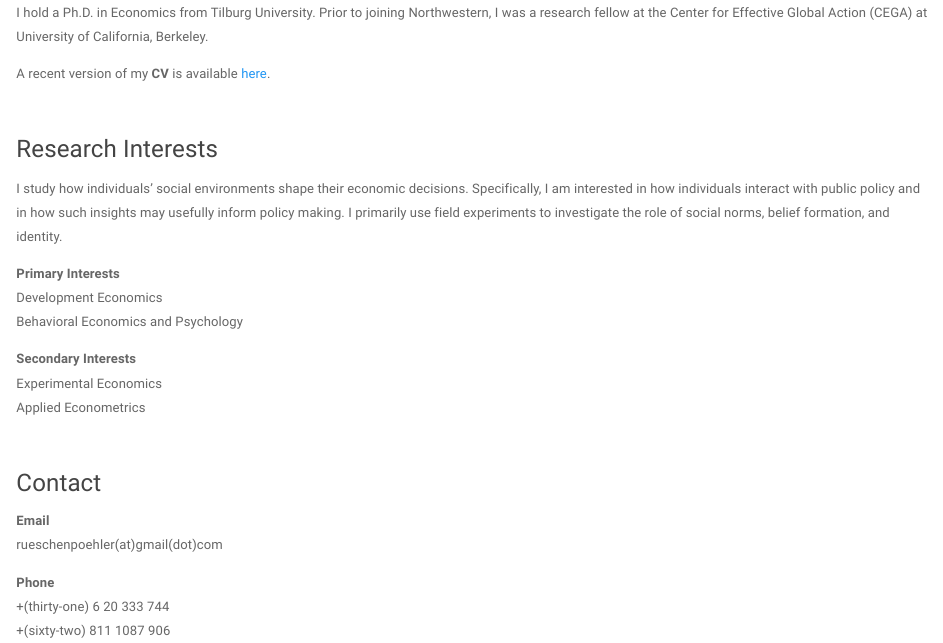
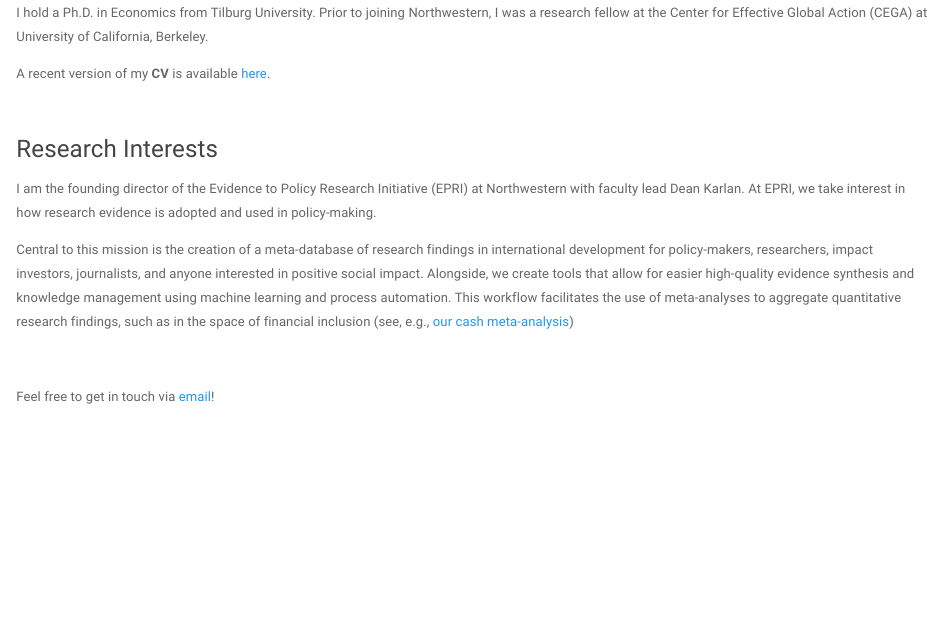
Before and after one commit to ruschenpohler/ruschenpohler.github.io, an R Markdown document (index.Rmd): the page in a window 1100 px wide, from 230 px down. Rendered offline with R 4.5, knitr and Pandoc, with nearby package versions; a font, style sheet, LaTeX package, included part or bibliography that could not be used is replaced or left out.

Commit message:
Interests ~LIn

```diff
--- a/index.Rmd
+++ b/index.Rmd
@@ -24,29 +24,10 @@
 
 <p>
 
-I study how individuals' social environments shape their economic decisions. Specifically, I am interested in how individuals interact with public policy and in how such insights may usefully inform policy making. I primarily use field experiments to investigate the role of social norms, belief formation, and identity.
+I am the founding director of the Evidence to Policy Research Initiative (EPRI) at Northwestern with faculty lead Dean Karlan. At EPRI, we take interest in how research evidence is adopted and used in policy-making.
 
-
-**Primary Interests**
-Development Economics
-Behavioral Economics and Psychology
-
-**Secondary Interests**
-Experimental Economics
-Applied Econometrics
+Central to this mission is the creation of a meta-database of research findings in international development for policy-makers, researchers, impact investors, journalists, and anyone interested in positive social impact. Alongside, we create tools that allow for easier high-quality evidence synthesis and knowledge management using machine learning and process automation. This workflow facilitates the use of meta-analyses to aggregate quantitative research findings, such as in the space of financial inclusion (see, e.g., [our cash meta-analysis](https://www.nber.org/papers/w32779))
 
 <br>
 
-
-### Contact
-
-<p>
-
-**Email**
-rueschenpoehler(at)gmail(dot)com
-
-<p>
-
-**Phone**
-+(thirty-one) 6 20 333 744
-           +(sixty-two) 811 1087 906
+Feel free to get in touch via [email](mailto:rueschenpoehler@gmail.com)!
```
Also changed, not shown: index.html.
